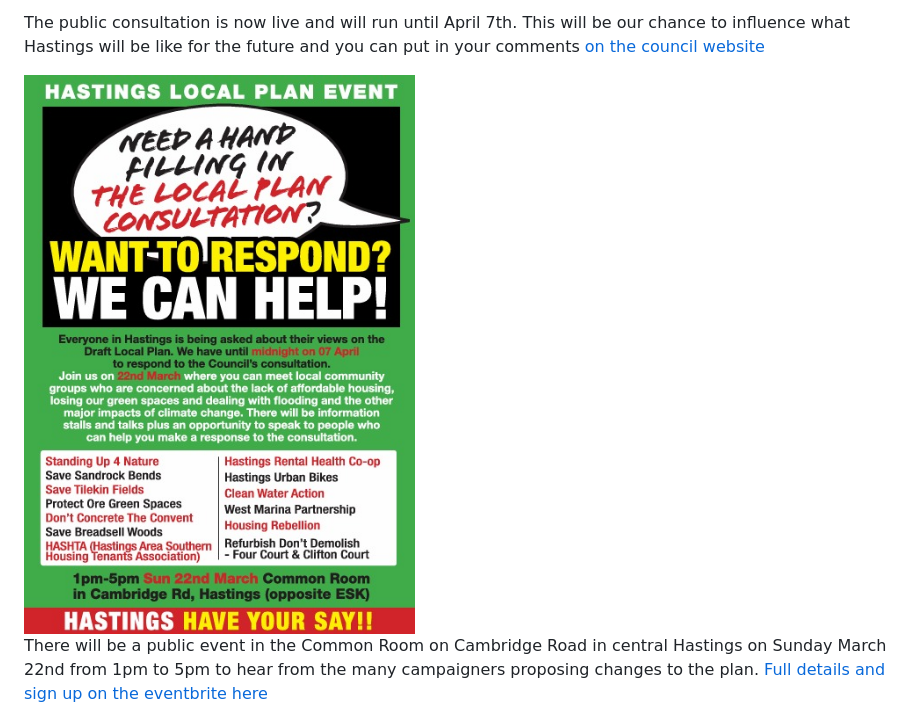
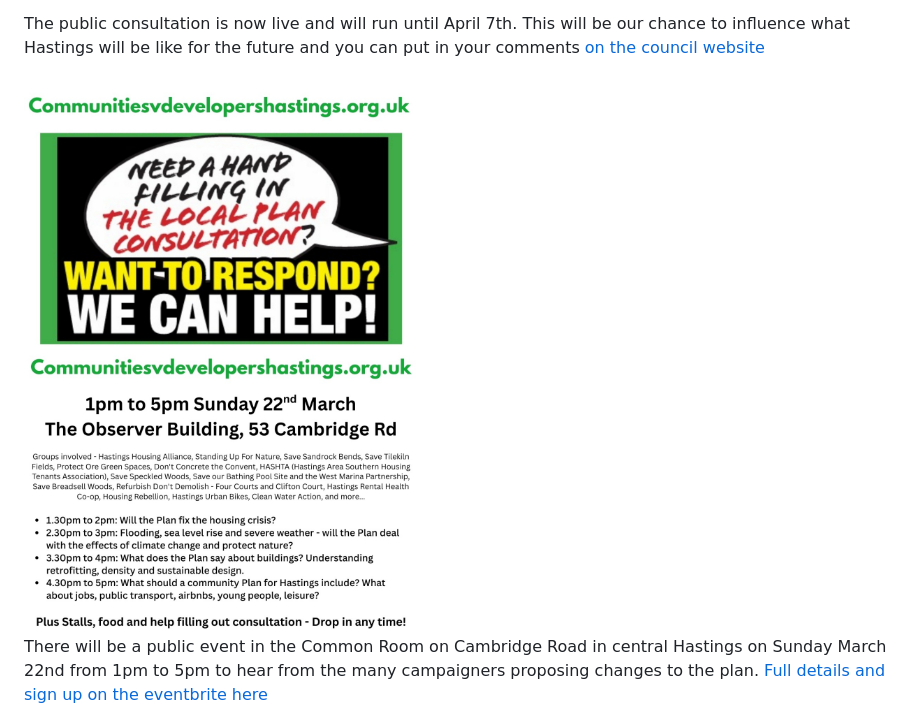
Before and after one commit to eccirc/communitiesVDevelopers, a Markdown page: content.md, the part around the change. GitHub-like rendering; pictures changed too: assets/conVDAgenda.jpg (added).

Commit message:
update poster

```diff
--- a/content.md
+++ b/content.md
@@ -8,7 +8,7 @@ The public consultation is now live and will run until April 7th. This will be o
 
 <div class="poster-container">
   <a href="https://www.eventbrite.co.uk/e/1984458425571?aff=oddtdtcreator">
-    <img src="./assets/flyerMar22.jpg" alt="flyer for Hastings local plan event on the 22nd"/>
+    <img src="./assets/conVDAgenda.jpg" alt="flyer for Hastings local plan event on the 22nd"/>
   </a>
 </div>
 
```
